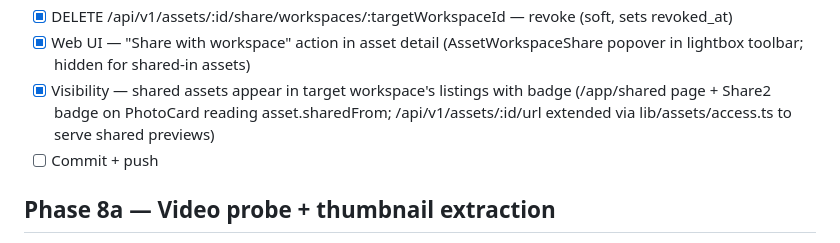
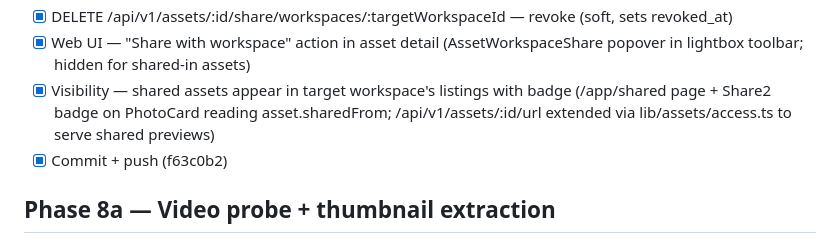
Before and after one commit to joeybuilt-official/fonto, a Markdown page: checklist.md, the part around the change. Rendered like a GitHub page.

Commit message:
docs: tick 7b commit box (1c7ee25)
Co-Authored-By: Claude Opus 4.7 (1M context) <noreply@anthropic.com>

```diff
--- a/checklist.md
+++ b/checklist.md
@@ -64,7 +64,7 @@ TaskCreate while in phased-plan flow.
 - [x] DELETE /api/v1/assets/:id/share/workspaces/:targetWorkspaceId — revoke (soft, sets revoked_at)
 - [x] Web UI — "Share with workspace" action in asset detail (AssetWorkspaceShare popover in lightbox toolbar; hidden for shared-in assets)
 - [x] Visibility — shared assets appear in target workspace's listings with badge (/app/shared page + Share2 badge on PhotoCard reading asset.sharedFrom; /api/v1/assets/:id/url extended via lib/assets/access.ts to serve shared previews)
-- [ ] Commit + push
+- [x] Commit + push (f63c0b2)
 
 ## Phase 8a — Video probe + thumbnail extraction
 - [x] OPERATOR GATE — taking ADR 0001 default (CPU-only ffmpeg) — operator can object at review
```
